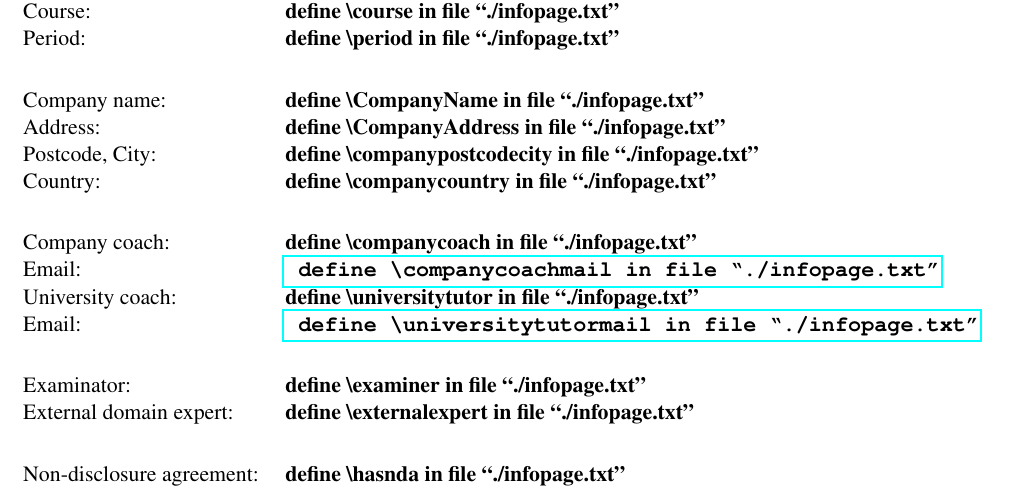
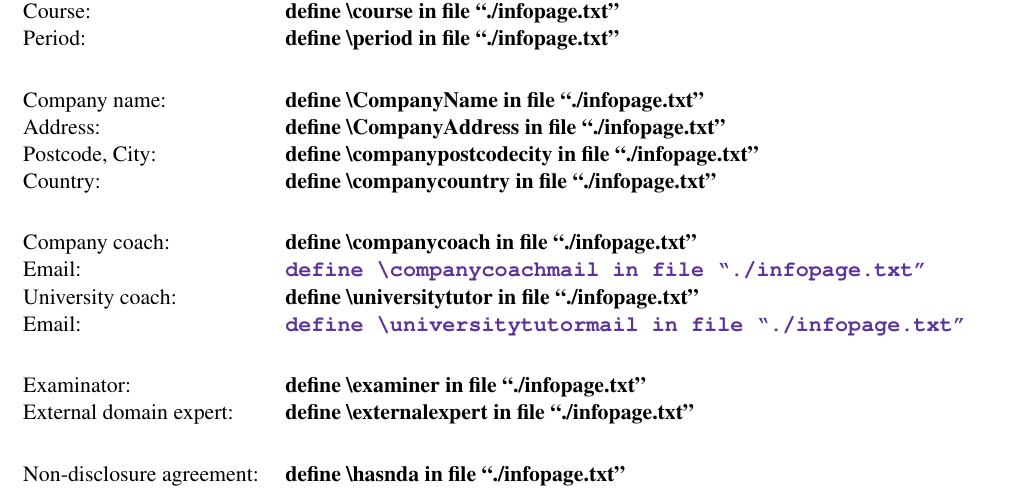
Before and after one commit to sebivenlo/tex-thesis-skeleton, a LaTeX thesis (main.tex, which reads configuration/thesis_config.tex): part of page 2 of 21, cut so that both start at the same text. Compiled offline with pdfLaTeX.

Commit message:
added hypersetup

```diff
--- a/configuration/thesis_config.tex
+++ b/configuration/thesis_config.tex
@@ -23,6 +23,7 @@
 \usepackage{fancybox}
 \usepackage[pdftex]{graphicx}
 \usepackage{fancyhdr}
+\usepackage[dvipsnames]{xcolor}
 \usepackage{%
   array,
   booktabs,
@@ -39,11 +40,19 @@
   amsmath,
   float,
   chngpage,
-  colortbl,times,
+  colortbl,times
 }
 \usepackage[toc,acronym]{glossaries}
 \usepackage[left,pagewise,modulo]{lineno}
 \usepackage{hyperref}
+\hypersetup{
+  colorlinks=true,
+  colorlinks=true,
+  linkcolor=blue,
+  filecolor=magenta,
+  citecolor=PineGreen,
+   urlcolor=RoyalPurple,
+}
 \setlength{\parindent}{0pt}
 \setlength{\parskip}{.5\baselineskip}
 
```
